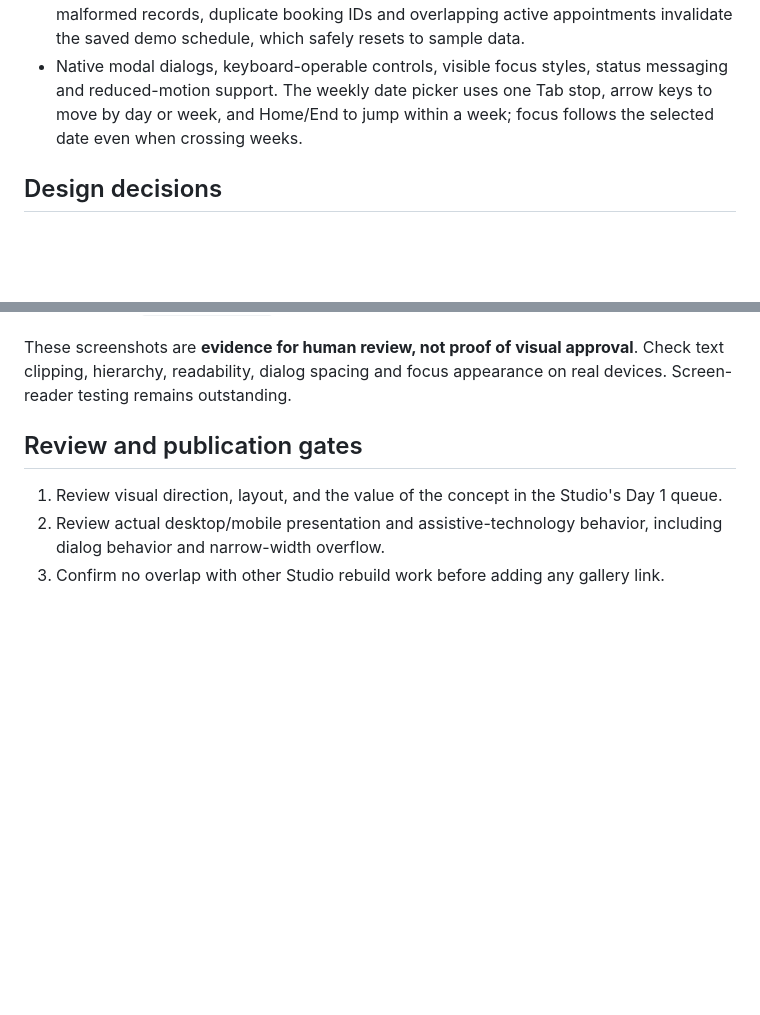
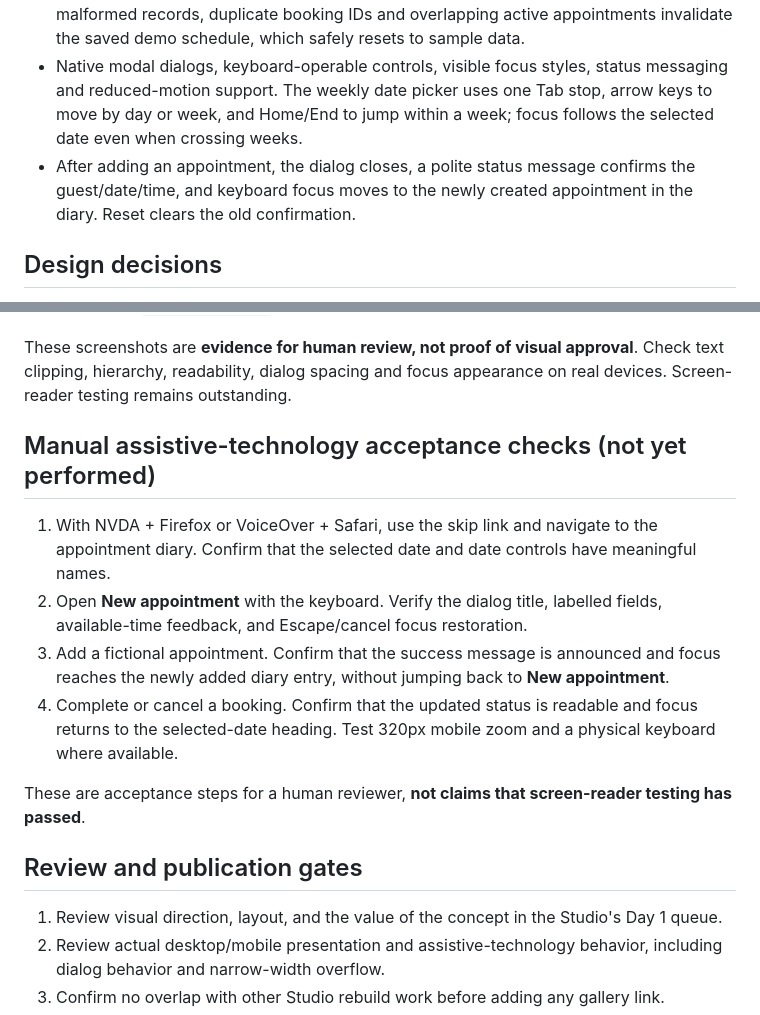
Before and after one commit to A-Bimu/the-impossible-studio, a Markdown page: drafts/2026-10-28-terra-spa/README.md, 2 parts joined by grey strips. Drawn GitHub-style; blank space fills up the shorter version.

Commit message:
Document TERRA screen-reader acceptance checks and booking focus behavior

```diff
--- a/drafts/2026-10-28-terra-spa/README.md
+++ b/drafts/2026-10-28-terra-spa/README.md
@@ -13,6 +13,7 @@ A quiet, editorial operations workspace for a boutique spa. The interface makes
 - Service mix chart that updates as bookings change.
 - Browser-only demo persistence; reset button restores fictional sample data. On reload, malformed records, duplicate booking IDs and overlapping active appointments invalidate the saved demo schedule, which safely resets to sample data.
 - Native modal dialogs, keyboard-operable controls, visible focus styles, status messaging and reduced-motion support. The weekly date picker uses one Tab stop, arrow keys to move by day or week, and Home/End to jump within a week; focus follows the selected date even when crossing weeks.
+- After adding an appointment, the dialog closes, a polite status message confirms the guest/date/time, and keyboard focus moves to the newly created appointment in the diary. Reset clears the old confirmation.
 
 ## Design decisions
 Warm paper, dark plum, muted rose and Georgia editorial headings distinguish TERRA from generic medical/booking software. No external images, paid fonts, stock imagery, third-party scripts in the delivered interface, or AI-generated art. Copy and UI label the product **fictional**. All data stays in the browser; no backend, payment, staff or customer accounts exist.
@@ -35,6 +36,14 @@ The pull-request Chromium workflow captures **eight full-page PNGs**: desktop (1
 
 These screenshots are **evidence for human review, not proof of visual approval**. Check text clipping, hierarchy, readability, dialog spacing and focus appearance on real devices. Screen-reader testing remains outstanding.
 
+## Manual assistive-technology acceptance checks (not yet performed)
+1. With NVDA + Firefox or VoiceOver + Safari, use the skip link and navigate to the appointment diary. Confirm that the selected date and date controls have meaningful names.
+2. Open **New appointment** with the keyboard. Verify the dialog title, labelled fields, available-time feedback, and Escape/cancel focus restoration.
+3. Add a fictional appointment. Confirm that the success message is announced and focus reaches the newly added diary entry, without jumping back to **New appointment**.
+4. Complete or cancel a booking. Confirm that the updated status is readable and focus returns to the selected-date heading. Test 320px mobile zoom and a physical keyboard where available.
+
+These are acceptance steps for a human reviewer, **not claims that screen-reader testing has passed**.
+
 ## Review and publication gates
 1. Review visual direction, layout, and the value of the concept in the Studio's Day 1 queue.
 2. Review actual desktop/mobile presentation and assistive-technology behavior, including dialog behavior and narrow-width overflow.
```
